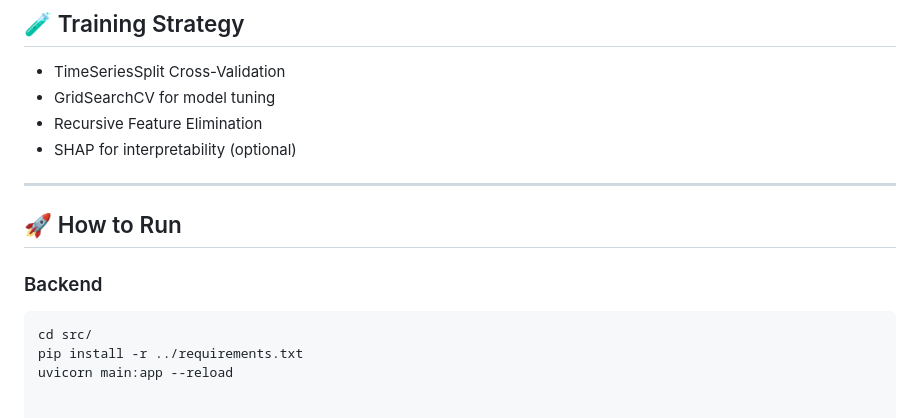
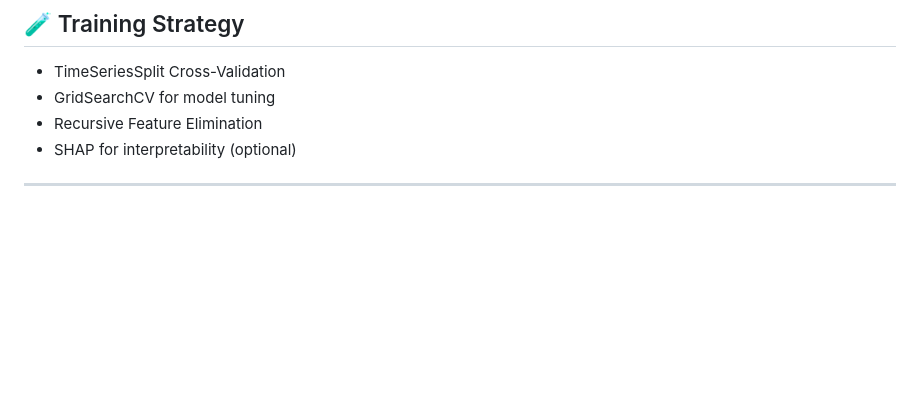
Before and after one commit to AbdullahIrshad1/Electricity-Demand-Forecasting-ML, a Markdown page: README.md, the part around the change. Rendered like a GitHub page; blank space fills up the shorter version.

````diff
--- a/README.md
+++ b/README.md
@@ -136,12 +136,3 @@ Track prediction error (MAE, RMSE, MAPE) across models and visualize time-based
 - SHAP for interpretability (optional)
 
 ---
-
-## 🚀 How to Run
-
-### Backend
-
-```bash
-cd src/
-pip install -r ../requirements.txt
-uvicorn main:app --reload
````
